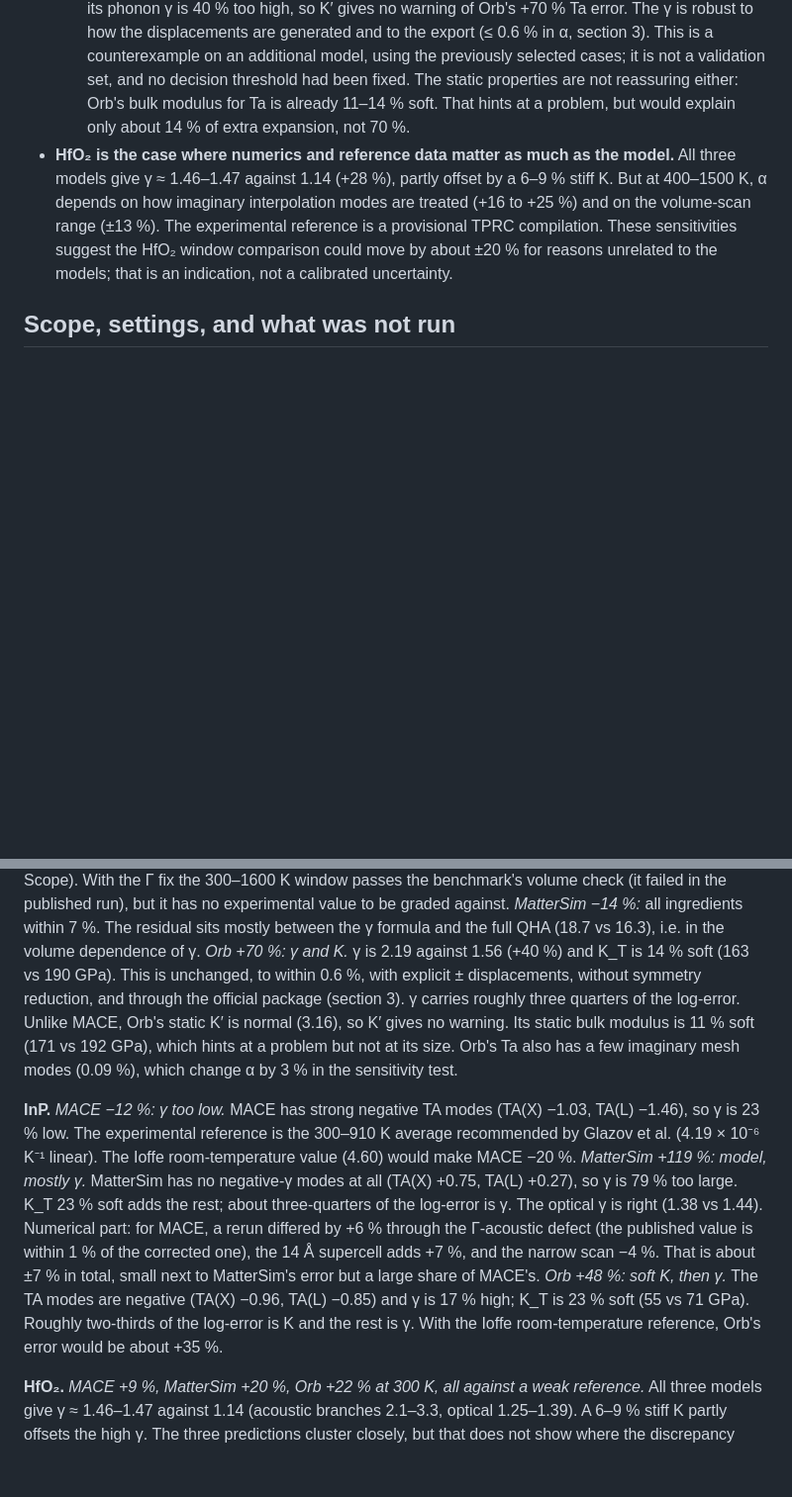
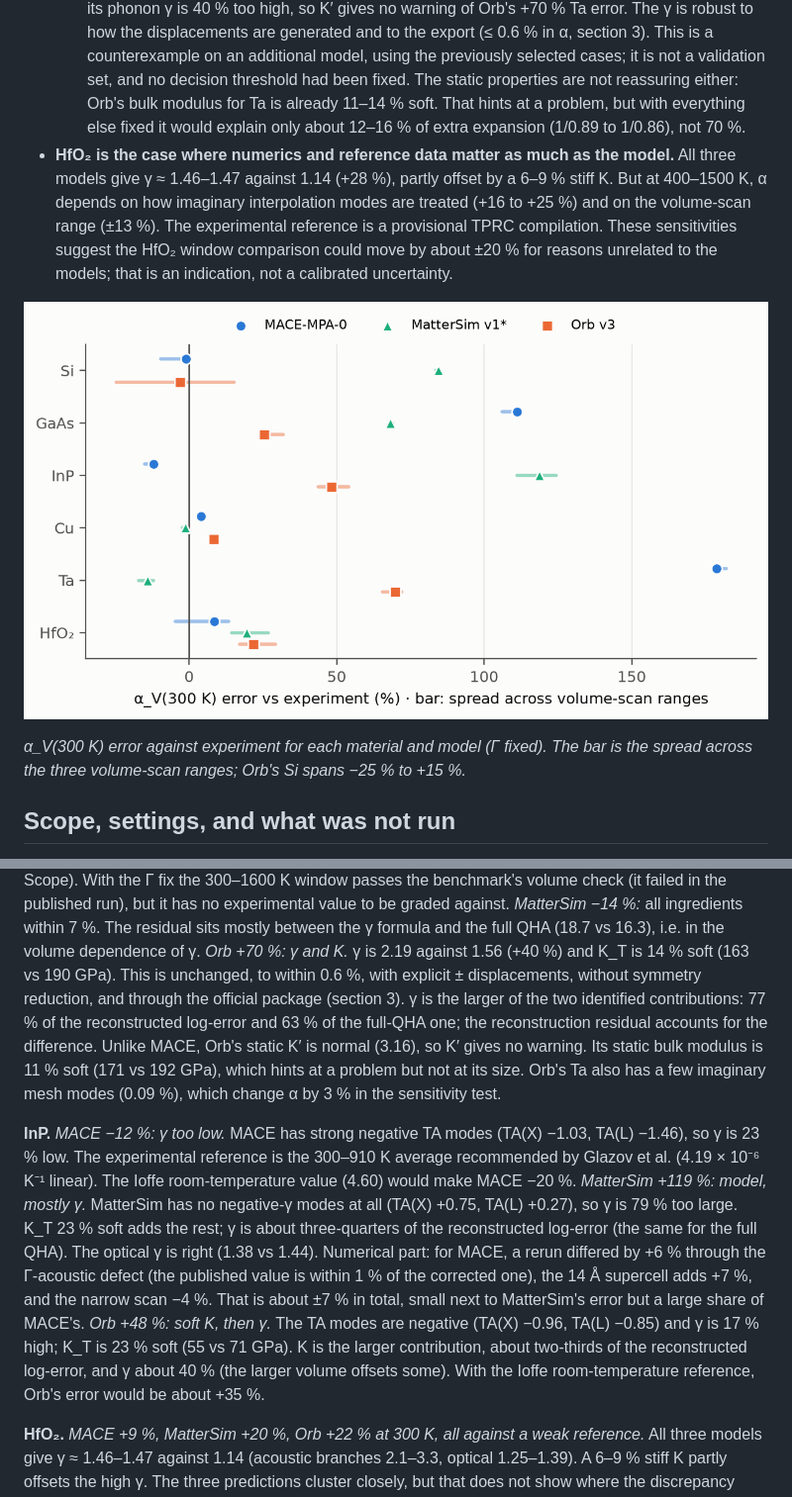
Before and after one commit to anushajain2/beyond-structure-bench, a Markdown page: docs/thermal_failure_study.md, 2 parts joined by grey strips. Shown at 99% size. GitHub-like rendering; pictures changed too: report/figures/study_errors.png (added); blank space fills up the shorter version.

```diff
--- a/docs/thermal_failure_study.md
+++ b/docs/thermal_failure_study.md
@@ -79,12 +79,18 @@ other materials; it does not establish rules that hold beyond them.
     generated and to the export (≤ 0.6 % in α, section 3). This is a counterexample on an additional model,
     using the previously selected cases; it is not a validation set, and no decision threshold had been fixed. The
     static properties are not reassuring either: Orb's bulk modulus for Ta is already 11–14 % soft. That hints at a
-    problem, but would explain only about 14 % of extra expansion, not 70 %.
+    problem, but with everything else fixed it would explain only about 12–16 % of extra expansion (1/0.89 to 1/0.86),
+    not 70 %.
 * **HfO₂ is the case where numerics and reference data matter as much as the model.** All three models give γ ≈ 1.46–1.47
   against 1.14 (+28 %), partly offset by a 6–9 % stiff K. But at 400–1500 K, α depends on how imaginary
   interpolation modes are treated (+16 to +25 %) and on the volume-scan range (±13 %). The experimental reference is
   a provisional TPRC compilation. These sensitivities suggest the HfO₂ window comparison could move by about ±20 % for
   reasons unrelated to the models; that is an indication, not a calibrated uncertainty.
+
+![α_V(300 K) error by material and model, with the spread across volume-scan ranges](../report/figures/study_errors.png)
+
+*α_V(300 K) error against experiment for each material and model (Γ fixed). The bar is the spread across the three
+volume-scan ranges; Orb's Si spans −25 % to +15 %.*
 
 ## Scope, settings, and what was not run
 
@@ -471,19 +491,20 @@ window passes the benchmark's volume check (it failed in the published run), but
 graded against. *MatterSim −14 %:* all ingredients within 7 %. The
 residual sits mostly between the γ formula and the full QHA (18.7 vs 16.3), i.e. in the volume dependence of γ.
 *Orb +70 %: γ and K.* γ is 2.19 against 1.56 (+40 %) and K_T is 14 % soft (163 vs 190 GPa). This is unchanged, to
-within 0.6 %, with explicit ± displacements, without symmetry reduction, and through the official package (section 3). γ carries roughly three
-quarters of the log-error. Unlike MACE, Orb's static K′ is normal (3.16), so K′ gives no warning. Its static bulk
+within 0.6 %, with explicit ± displacements, without symmetry reduction, and through the official package (section 3). γ is the larger of the two identified
+contributions: 77 % of the reconstructed log-error and 63 % of the full-QHA one; the reconstruction residual accounts
+for the difference. Unlike MACE, Orb's static K′ is normal (3.16), so K′ gives no warning. Its static bulk
 modulus is 11 % soft (171 vs 192 GPa), which hints at a problem but not at its size. Orb's Ta also has a few imaginary mesh modes (0.09 %), which change α by 3 % in the sensitivity test.
 
 **InP.** *MACE −12 %: γ too low.* MACE has strong negative TA modes (TA(X) −1.03, TA(L) −1.46), so γ is 23 % low.
 The experimental reference is the 300–910 K average recommended by Glazov et al. (4.19 × 10⁻⁶ K⁻¹ linear). The Ioffe
 room-temperature value (4.60) would make MACE −20 %. *MatterSim +119 %: model, mostly γ.* MatterSim has no negative-γ
-modes at all (TA(X) +0.75, TA(L) +0.27), so γ is 79 % too large. K_T 23 % soft adds the rest; about three-quarters of
-the log-error is γ. The optical γ is right (1.38 vs 1.44). Numerical part: for MACE, a rerun differed by +6 % through the Γ-acoustic defect (the published value is within
+modes at all (TA(X) +0.75, TA(L) +0.27), so γ is 79 % too large. K_T 23 % soft adds the rest; γ is about three-quarters of
+the reconstructed log-error (the same for the full QHA). The optical γ is right (1.38 vs 1.44). Numerical part: for MACE, a rerun differed by +6 % through the Γ-acoustic defect (the published value is within
 1 % of the corrected one), the 14 Å supercell adds +7 %, and the narrow scan −4 %. That is about ±7 % in total, small next
 to MatterSim's error but a large share of MACE's. *Orb +48 %: soft K, then γ.* The TA modes are negative (TA(X) −0.96,
-TA(L) −0.85) and γ is 17 % high; K_T is 23 % soft (55 vs 71 GPa). Roughly two-thirds of the log-error is K and the rest
-is γ. With the Ioffe room-temperature reference, Orb's error would be about +35 %.
+TA(L) −0.85) and γ is 17 % high; K_T is 23 % soft (55 vs 71 GPa). K is the larger contribution, about two-thirds of the
+reconstructed log-error, and γ about 40 % (the larger volume offsets some). With the Ioffe room-temperature reference, Orb's error would be about +35 %.
 
 **HfO₂.** *MACE +9 %, MatterSim +20 %, Orb +22 % at 300 K, all against a weak reference.* All three models give γ ≈
 1.46–1.47 against 1.14 (acoustic branches 2.1–3.3, optical 1.25–1.39). A 6–9 % stiff K partly offsets the high γ. The three
```
Also changed, not shown: other parts of docs/thermal_failure_study.md (+23 -9 lines), README.md (+10 -8 lines), docs/robustness.md (+4 -3 lines), report/figures/study_ingredients.png (added), report/figures/study_kprime.png (added), 5 other files.
